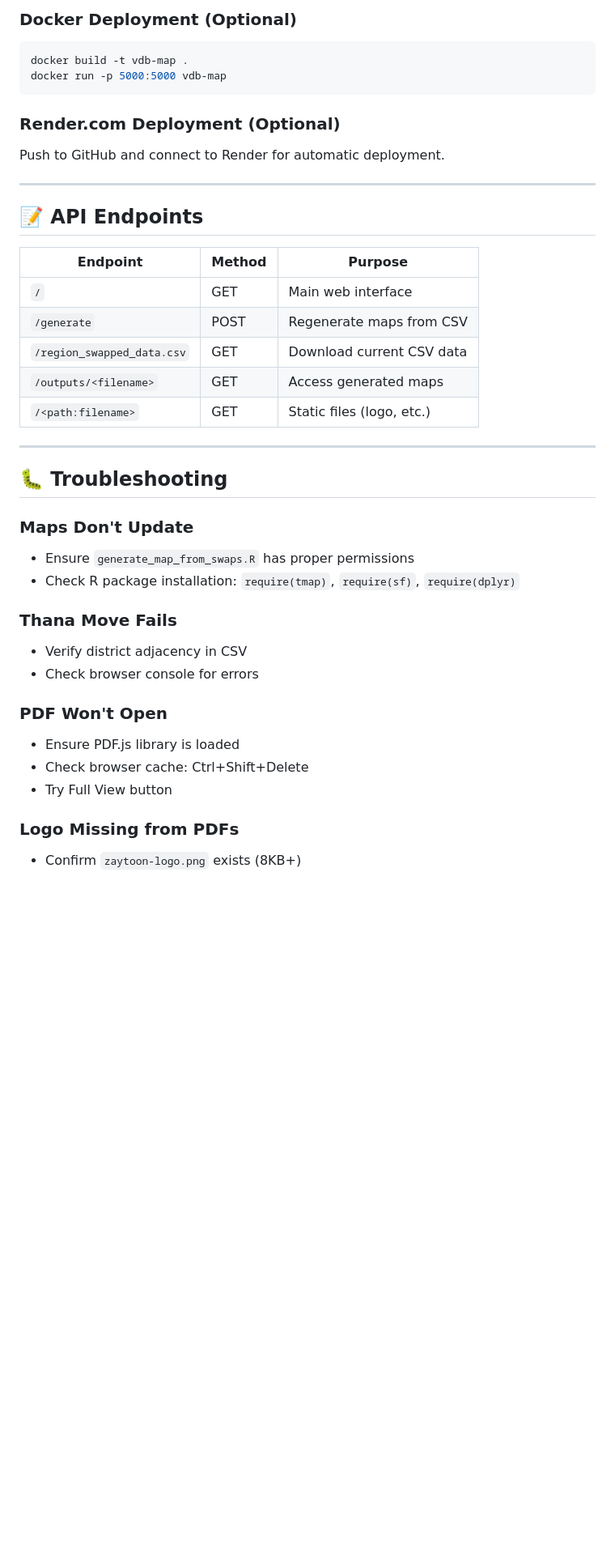
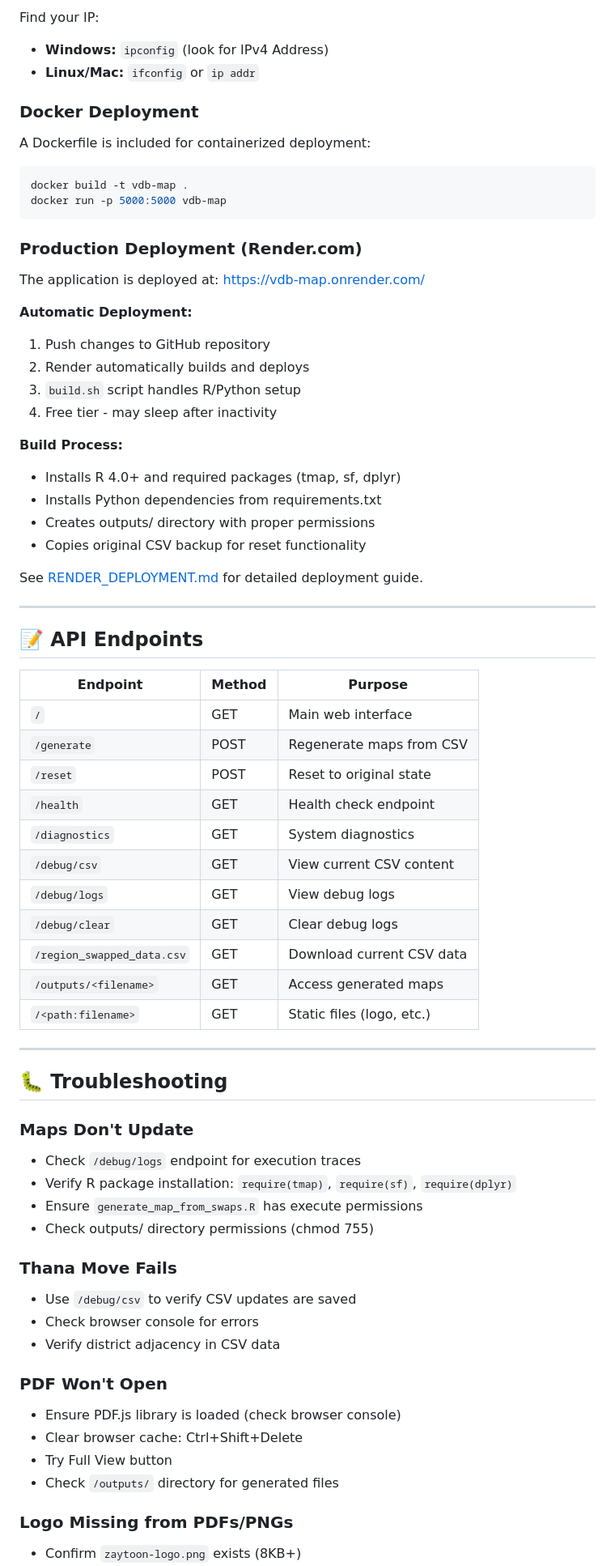
Before and after one commit to tanbhir-ahamed-shuvo/vdb-map, a Markdown page: README.md, the part around one of its changes. Shown at 81% size. GitHub-like rendering; blank space fills up the shorter version.

````diff
--- a/README.md
+++ b/README.md
@@ -283,15 +304,35 @@ http://<your-server-ip>:5000
 ```
 
-### **Docker Deployment** (Optional)
+Find your IP:
+- **Windows:** `ipconfig` (look for IPv4 Address)
+- **Linux/Mac:** `ifconfig` or `ip addr`
+
+### **Docker Deployment**
+
+A Dockerfile is included for containerized deployment:
 
 ```bash
 docker build -t vdb-map .
 docker run -p 5000:5000 vdb-map
 ```
 
-### **Render.com Deployment** (Optional)
+### **Production Deployment (Render.com)**
 
-Push to GitHub and connect to Render for automatic deployment.
+The application is deployed at: https://vdb-map.onrender.com/
+
+**Automatic Deployment:**
+1. Push changes to GitHub repository
+2. Render automatically builds and deploys
+3. `build.sh` script handles R/Python setup
+4. Free tier - may sleep after inactivity
+
+**Build Process:**
+- Installs R 4.0+ and required packages (tmap, sf, dplyr)
+- Installs Python dependencies from requirements.txt
+- Creates outputs/ directory with proper permissions
+- Copies original CSV backup for reset functionality
+
+See [RENDER_DEPLOYMENT.md](RENDER_DEPLOYMENT.md) for detailed deployment guide.
 
 ---
 
@@ -301,6 +342,12 @@ Push to GitHub and connect to Render for automatic deployment.
 |----------|--------|---------|
 | `/` | GET | Main web interface |
 | `/generate` | POST | Regenerate maps from CSV |
+| `/reset` | POST | Reset to original state |
+| `/health` | GET | Health check endpoint |
+| `/diagnostics` | GET | System diagnostics |
+| `/debug/csv` | GET | View current CSV content |
+| `/debug/logs` | GET | View debug logs |
+| `/debug/clear` | GET | Clear debug logs |
 | `/region_swapped_data.csv` | GET | Download current CSV data |
 | `/outputs/<filename>` | GET | Access generated maps |
 | `/<path:filename>` | GET | Static files (logo, etc.) |
@@ -310,17 +357,21 @@ Push to GitHub and connect to Render for automatic deployment.
 ## 🐛 Troubleshooting
 
 ### **Maps Don't Update**
-- Ensure `generate_map_from_swaps.R` has proper permissions
-- Check R package installation: `require(tmap)`, `require(sf)`, `require(dplyr)`
+- Check `/debug/logs` endpoint for execution traces
+- Verify R package installation: `require(tmap)`, `require(sf)`, `require(dplyr)`
+- Ensure `generate_map_from_swaps.R` has execute permissions
+- Check outputs/ directory permissions (chmod 755)
 
 ### **Thana Move Fails**
-- Verify district adjacency in CSV
+- Use `/debug/csv` to verify CSV updates are saved
 - Check browser console for errors
+- Verify district adjacency in CSV data
 
 ### **PDF Won't Open**
-- Ensure PDF.js library is loaded
-- Check browser cache: Ctrl+Shift+Delete
+- Ensure PDF.js library is loaded (check browser console)
+- Clear browser cache: Ctrl+Shift+Delete
 - Try Full View button
+- Check `/outputs/` directory for generated files
 
-### **Logo Missing from PDFs**
+### **Logo Missing from PDFs/PNGs**
 - Confirm `zaytoon-logo.png` exists (8KB+)
````
Also changed, not shown: other parts of README.md (+96 -38 lines).
